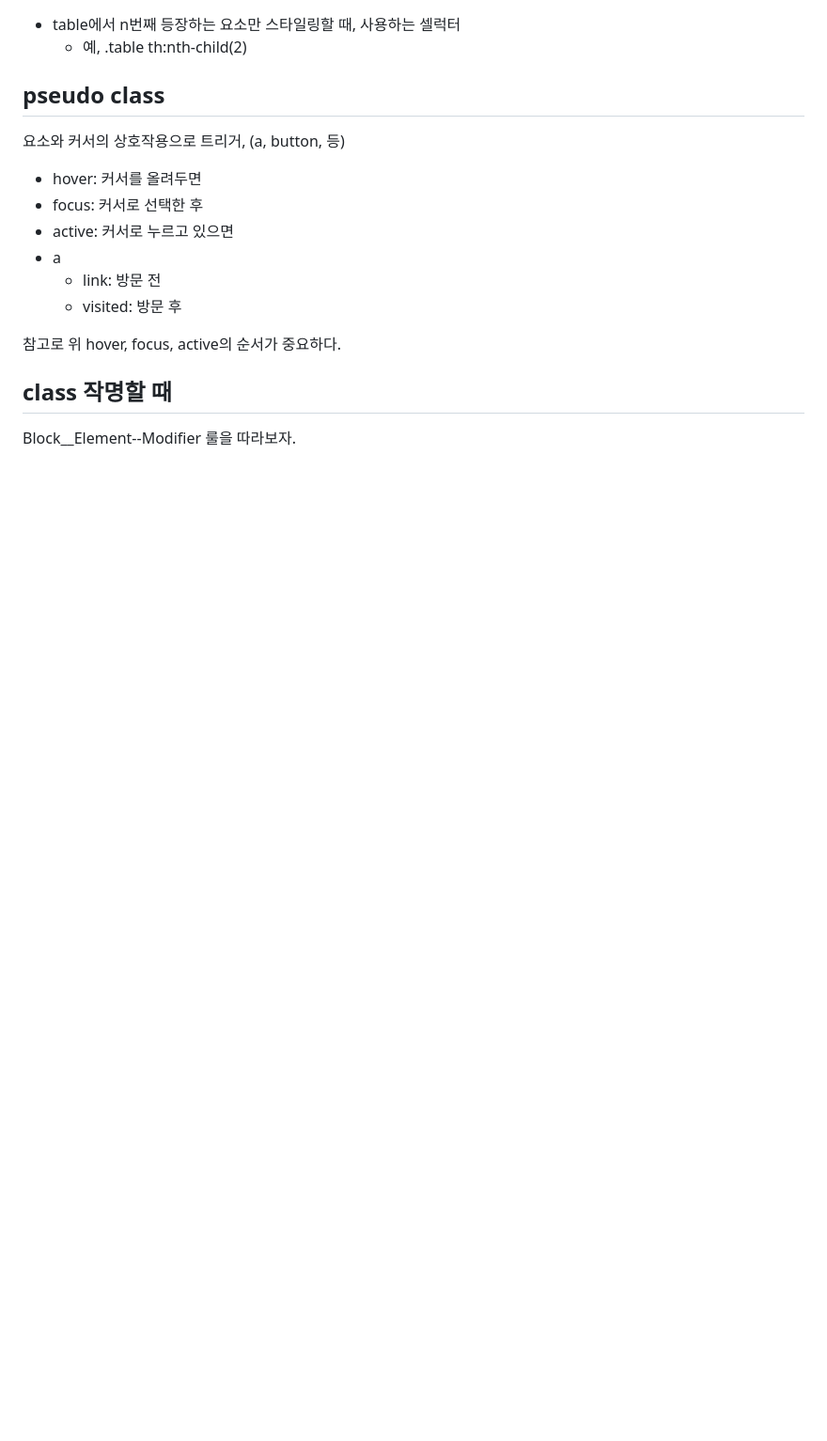
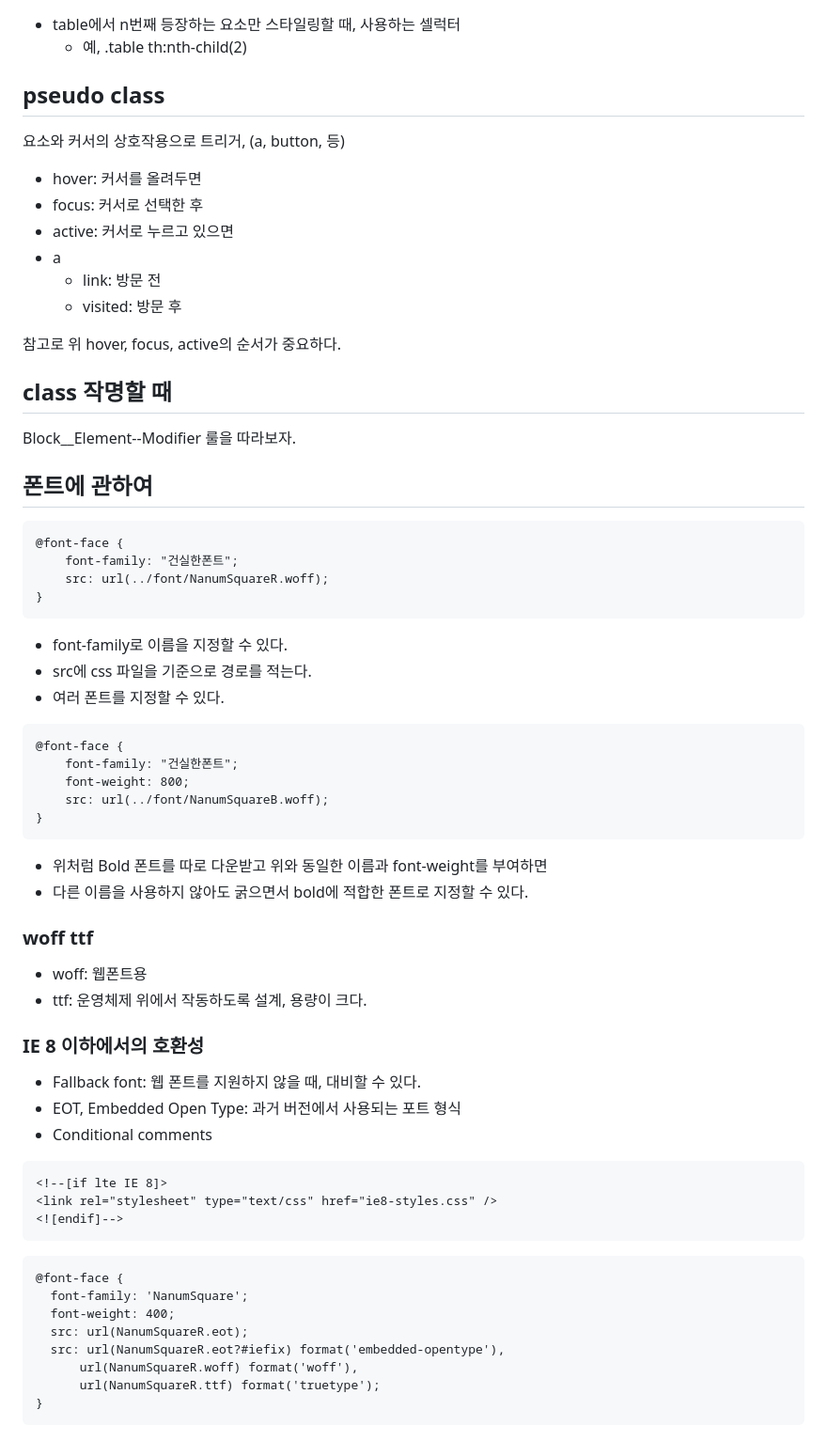
Before and after one commit to jujemu/html-css, a Markdown page: learn.md, the part around the change. Shown at 94% size. GitHub-like rendering; blank space fills up the shorter version.

Commit message:
Feat: learn.md update

````diff
--- a/learn.md
+++ b/learn.md
@@ -149,3 +149,54 @@ background-size의 값
 ## class 작명할 때
 
 Block__Element--Modifier 룰을 따라보자.
+
+## 폰트에 관하여
+
+```
+@font-face {
+    font-family: "건실한폰트";
+    src: url(../font/NanumSquareR.woff);
+}
+```
+
+- font-family로 이름을 지정할 수 있다.
+- src에 css 파일을 기준으로 경로를 적는다.
+- 여러 폰트를 지정할 수 있다.
+
+```
+@font-face {
+    font-family: "건실한폰트";
+    font-weight: 800;
+    src: url(../font/NanumSquareB.woff);
+}
+```
+
+- 위처럼 Bold 폰트를 따로 다운받고 위와 동일한 이름과 font-weight를 부여하면
+- 다른 이름을 사용하지 않아도 굵으면서 bold에 적합한 폰트로 지정할 수 있다.
+
+### woff ttf
+
+- woff: 웹폰트용
+- ttf: 운영체제 위에서 작동하도록 설계, 용량이 크다.
+
+### IE 8 이하에서의 호환성
+
+- Fallback font: 웹 폰트를 지원하지 않을 때, 대비할 수 있다.
+- EOT, Embedded Open Type: 과거 버전에서 사용되는 포트 형식
+- Conditional comments
+
+```
+<!--[if lte IE 8]>
+<link rel="stylesheet" type="text/css" href="ie8-styles.css" />
+<![endif]-->
+```
+```
+@font-face {
+  font-family: 'NanumSquare';
+  font-weight: 400;
+  src: url(NanumSquareR.eot);
+  src: url(NanumSquareR.eot?#iefix) format('embedded-opentype'),
+      url(NanumSquareR.woff) format('woff'),
+      url(NanumSquareR.ttf) format('truetype');
+}
+```
````
